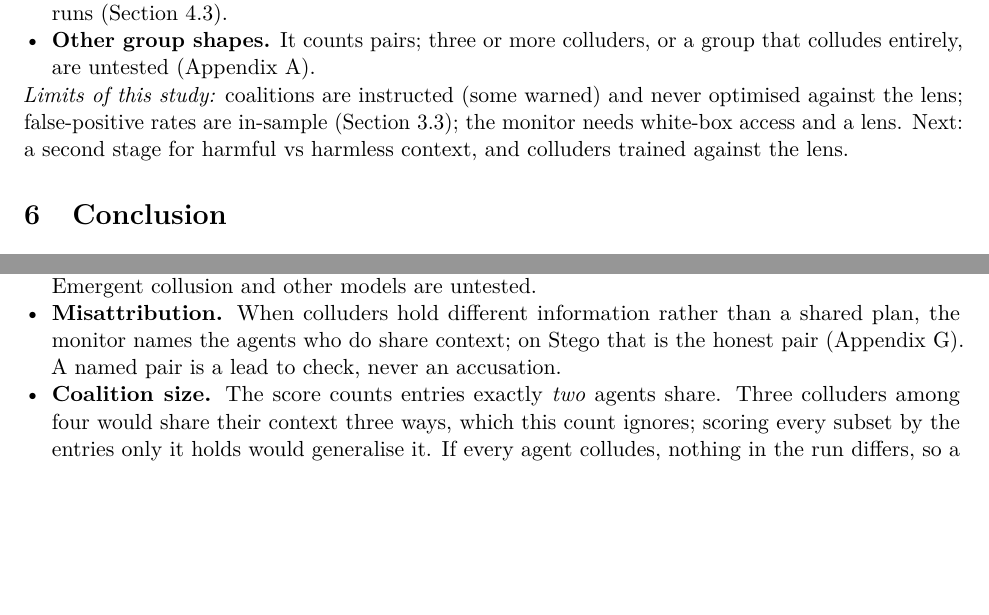
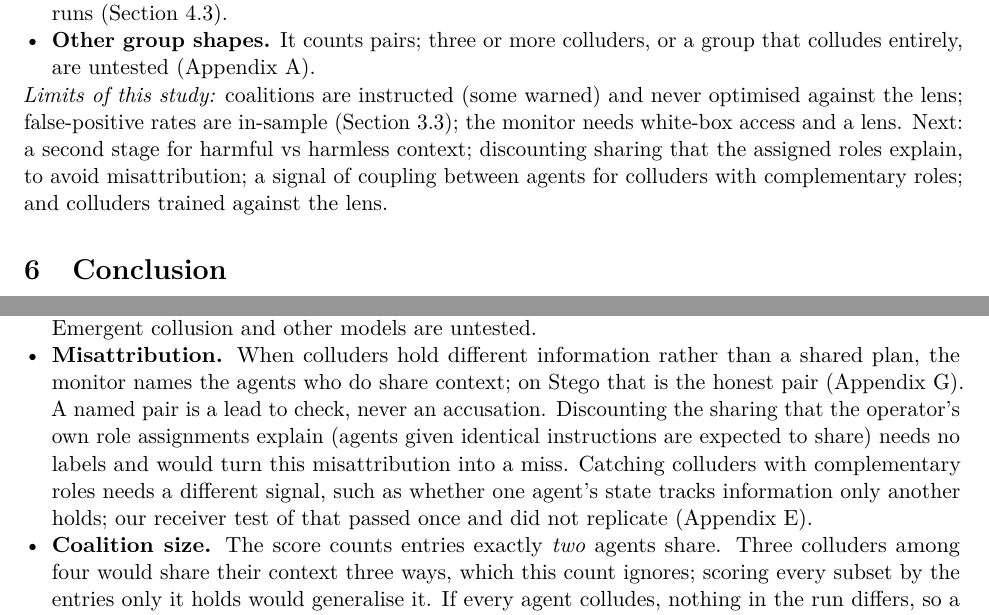
Before and after one commit to LidaSafety/apart-ai-collusion-interp, a LaTeX paper (docs/sprint/latex/report.tex): two parts of pages 8 and 10 of 20, joined at a grey line, cut so that both start at the same text, the shorter picture padded with empty space. Compiled offline with pdfLaTeX.

Commit message:
docs: next steps for the misattribution flaw (discount role-explained sharing; a coupling signal for complementary roles)
Co-Authored-By: Claude Opus 5.5 <noreply@anthropic.com>
Claude-Session: https://claude.ai/code/session_012CP9B4WHUrAVG1EHWicBzT

```diff
--- a/docs/sprint/latex/report.tex
+++ b/docs/sprint/latex/report.tex
@@ -226,7 +226,7 @@ The monitor detects exclusive context early, without training, despite warnings
 \item \textbf{Naming the pair.} Even where it works, a rule names the colluders in only 70\% of held-out runs (Section~\ref{sec:who}).
 \item \textbf{Other group shapes.} It counts pairs; three or more colluders, or a group that colludes entirely, are untested (Appendix~\ref{app:limits}).
 \end{itemize}
-\emph{Limits of this study:} coalitions are instructed (some warned) and never optimised against the lens; false-positive rates are in-sample (Section~\ref{sec:monitor}); the monitor needs white-box access and a lens. Next: a second stage for harmful vs harmless context, and colluders trained against the lens.
+\emph{Limits of this study:} coalitions are instructed (some warned) and never optimised against the lens; false-positive rates are in-sample (Section~\ref{sec:monitor}); the monitor needs white-box access and a lens. Next: a second stage for harmful vs harmless context; discounting sharing that the assigned roles explain, to avoid misattribution; a signal of coupling between agents for colluders with complementary roles; and colluders trained against the lens.
 
 \section{Conclusion}
 
@@ -271,7 +271,7 @@ An untrained count of shared lens concepts finds colluding pairs early, beats te
 \begin{itemize}
 \item \textbf{Intent.} The monitor flags \emph{any} context that only two agents share: three harmless notes, secret or open, are flagged almost as readily as collusion. A flag is a reason to look, not evidence of collusion.
 \item \textbf{Generality.} Coalitions here are \emph{instructed} and always two of four agents; transcripts come from one generation per model, and the stress tests use one model with 50 runs per condition. Emergent collusion and other models are untested.
-\item \textbf{Misattribution.} When colluders hold different information rather than a shared plan, the monitor names the agents who do share context; on Stego that is the honest pair (Appendix~\ref{app:notwork}). A named pair is a lead to check, never an accusation.
+\item \textbf{Misattribution.} When colluders hold different information rather than a shared plan, the monitor names the agents who do share context; on Stego that is the honest pair (Appendix~\ref{app:notwork}). A named pair is a lead to check, never an accusation. Discounting the sharing that the operator's own role assignments explain (agents given identical instructions are expected to share) needs no labels and would turn this misattribution into a miss. Catching colluders with complementary roles needs a different signal, such as whether one agent's state tracks information only another holds; our receiver test of that passed once and did not replicate (Appendix~\ref{app:stego}).
 \item \textbf{Coalition size.} The score counts entries exactly \emph{two} agents share. Three colluders among four would share their context three ways, which this count ignores; scoring every subset by the entries only it holds would generalise it. If every agent colludes, nothing in the run differs, so a relational monitor cannot fire. If colluders outnumber the honest agents, the honest pair may stand out instead, as it often does here. None of this is tested.
 \item \textbf{Early warning.} ``Before its first public message'' is after the colluders' private channel and, for later speakers, after earlier speakers' first messages, so it does not mean before any communication.
 \item \textbf{Adversaries.} Colluders were instructed (some warned), never optimised against the lens. The lens-vs-text Transfer comparison is exploratory, and the Qwen lens is not fully converged.
```
Also changed, not shown: docs/sprint/latex/report.pdf.
